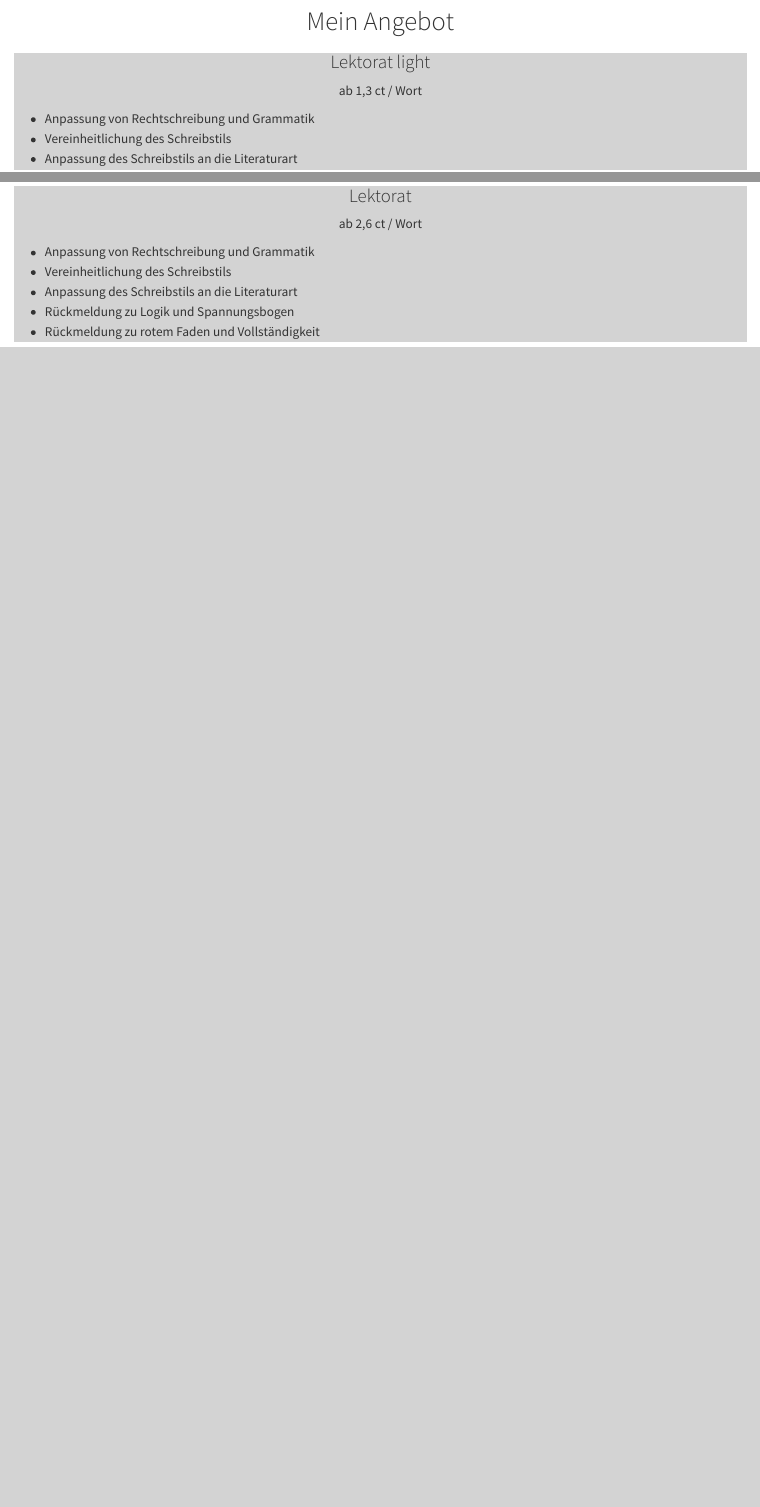
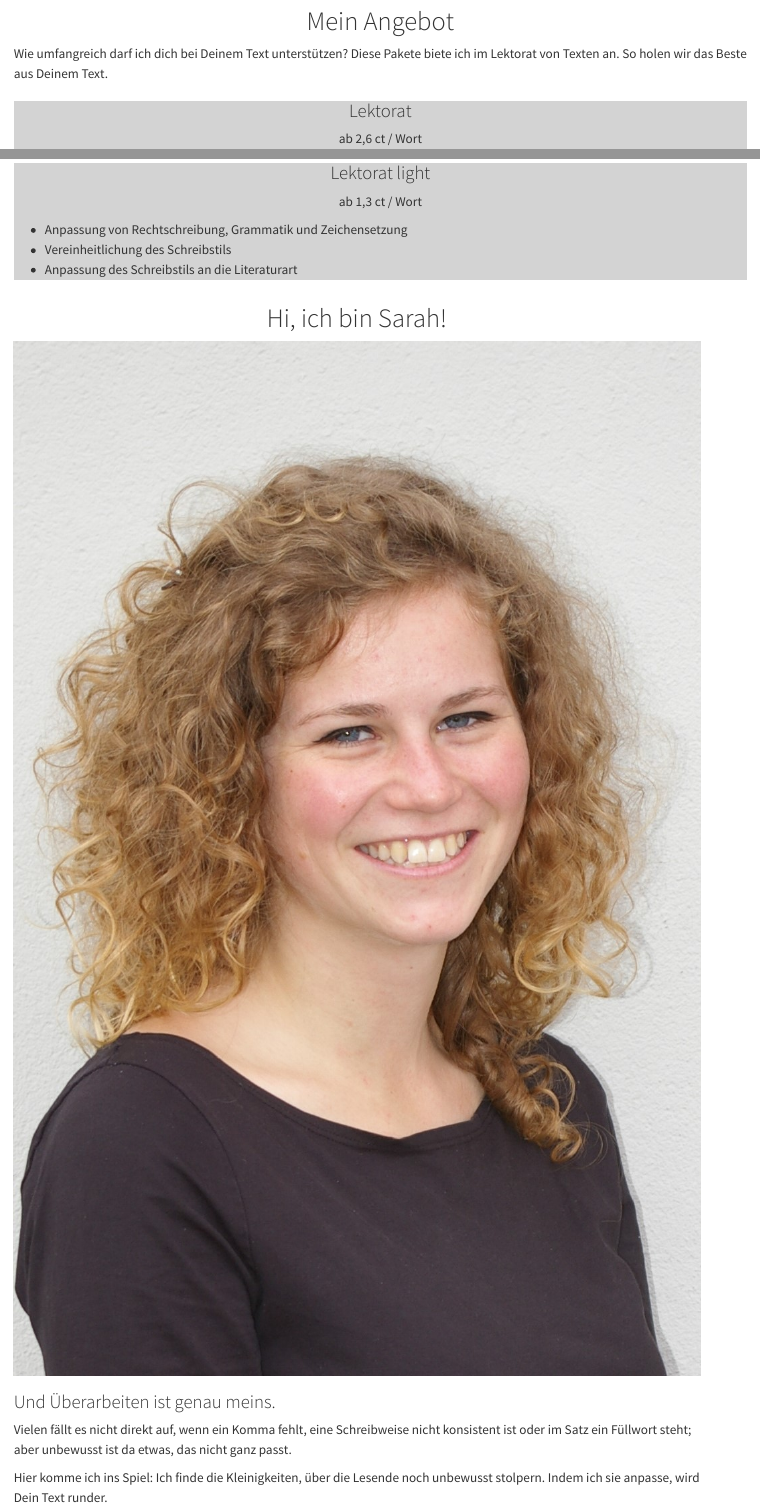
Before and after one commit to sarahlistabarth/lektorat-listabarth, a Quarto document (index.qmd): the page in a window 1100 px wide, from 150 px down, and a second part further down, joined at a grey line. Rendered offline with R 4.5, knitr and Pandoc in place of Quarto, with nearby package versions.

Commit message:
💬 change text

```diff
--- a/index.qmd
+++ b/index.qmd
@@ -23,6 +20,5 @@ Du hast so viel Zeit und Arbeit in deinen Text gesteckt. Lass das die Welt sehen
 :::
 :::
 
-::: container
+::: {.container}
 ::: grid
-::: {.g-col-12 .text-center}
@@ -30,3 +32,6 @@ Du hast so viel Zeit und Arbeit in deinen Text gesteckt. Lass das die Welt sehen
+Wie umfangreich darf ich dich bei Deinem Text unterstützen?
+Diese Pakete biete ich im Lektorat von Texten an.
+So holen wir das Beste aus Deinem Text.
 :::
 :::
 
@@ -34,10 +39,11 @@ Du hast so viel Zeit und Arbeit in deinen Text gesteckt. Lass das die Welt sehen
 ::: {.g-col-12 .g-col-md-5 .g-start-md-2}
 ::: card
 ::: {.card-title .text-center}
-### Lektorat light
+### Lektorat
 :::
+
 ::: {.card-subtitle .text-center}
-ab 1,3 ct / Wort
+ab 2,6 ct / Wort
 :::
+
 ::: card-body
--   Anpassung von Rechtschreibung und Grammatik
@@ -50,22 +59,48 @@ ab 1,3 ct / Wort
 ::: {.g-col-12 .g-col-md-5 .g-gap-md-1}
 ::: card
 ::: {.card-title .text-center}
-### Lektorat
+### Lektorat light
+:::
 
+::: {.card-subtitle .text-center}
+ab 1,3 ct / Wort
 :::
-::: {.card-subtitle .text-center}
-ab 2,6 ct / Wort
-:::
-::: {.card-body}
 
--   Anpassung von Rechtschreibung und Grammatik
+::: card-body
+-   Anpassung von Rechtschreibung, Grammatik und Zeichensetzung
 -   Vereinheitlichung des Schreibstils
 -   Anpassung des Schreibstils an die Literaturart
--   Rückmeldung zu Logik und Spannungsbogen
--   Rückmeldung zu rotem Faden und Vollständigkeit
-
 :::
 :::
 :::
 :::
 :::
+
+
+
+
+::: {.container-fluid}
+::: {.grid}
+::: {.g-col-12 .text-center}
+# Hi, ich bin Sarah!
+:::
+:::
+
+::: grid
+::: {.g-col-12 .g-col-md-4 .g-start-md-2}
+![](assets/images/sarah_zeller.jpg)
+:::
+
+::: {.g-col-12 .g-col-md-6 .g-gap-md-1}
+### Und Überarbeiten ist genau meins.
+<!-- Während Schreiben für mich interessant ist, liebe ich es zu überarbeiten.  -->
+Vielen fällt es nicht direkt auf, wenn ein Komma fehlt, eine Schreibweise nicht konsistent ist oder im Satz ein Füllwort steht; aber unbewusst ist da etwas, das nicht ganz passt.
+
+Hier komme ich ins Spiel:
+Ich finde die Kleinigkeiten, über die Lesende noch unbewusst stolpern.
+Indem ich sie anpasse, wird Dein Text runder.
+
+
+:::
+:::
+:::
```
Also changed, not shown: index.qmd (14 more changed lines).
